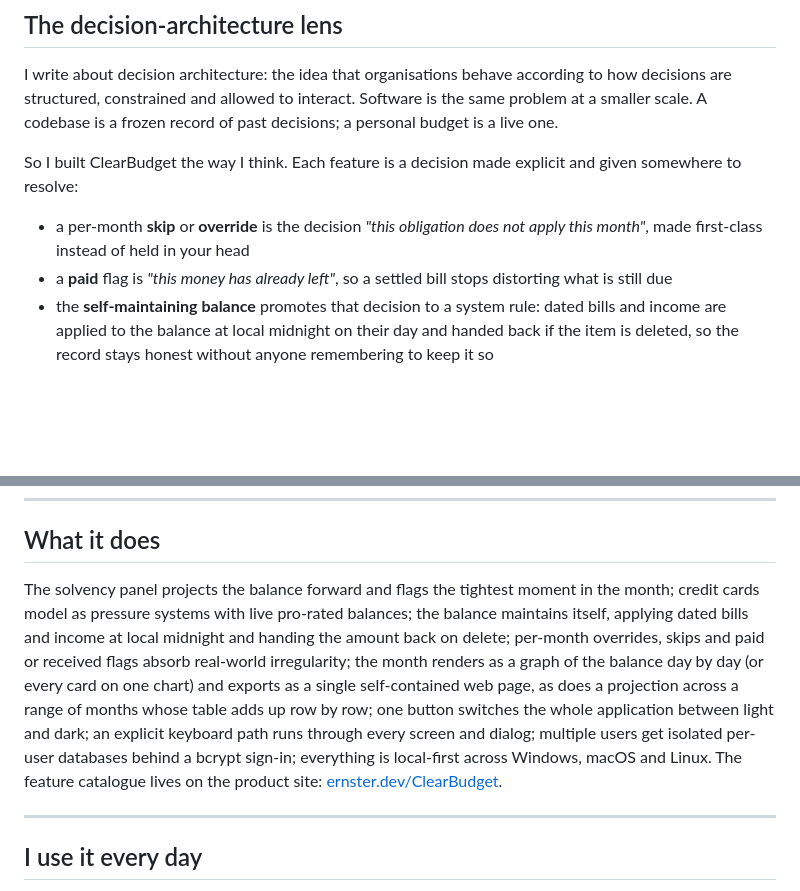
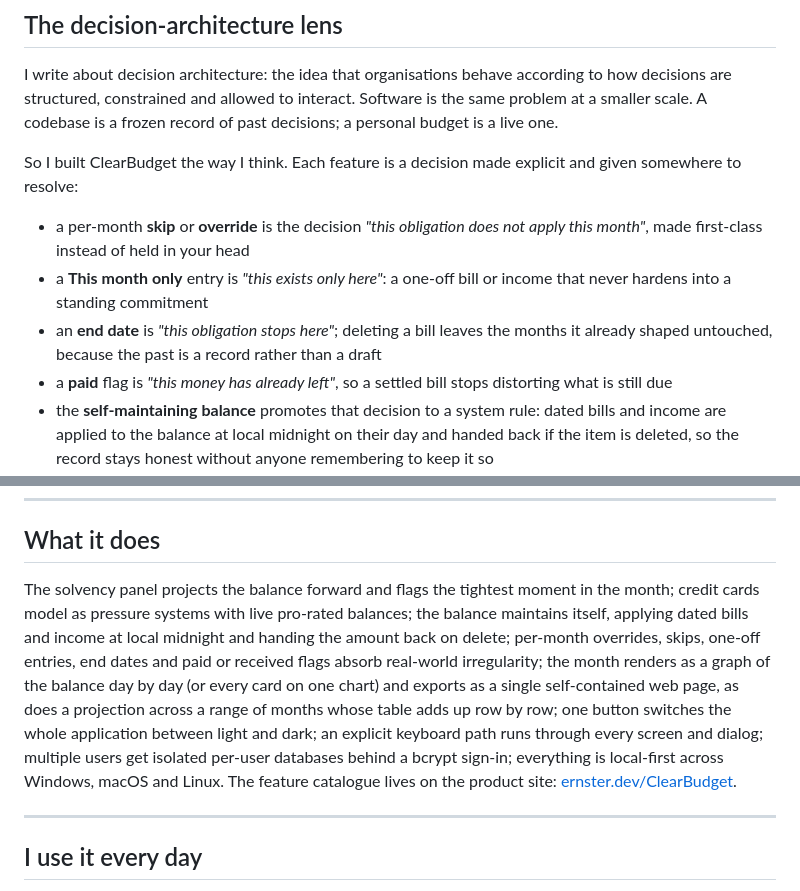
Before and after one commit to oernster/crankthecode, a Markdown page: posts/clearbudget.md, 2 parts joined by grey strips. GitHub-like rendering; blank space fills up the shorter version.

Commit message:
Add the one-off and end-date decisions to the ClearBudget article

```diff
--- a/posts/clearbudget.md
+++ b/posts/clearbudget.md
@@ -56,6 +56,8 @@ I write about decision architecture: the idea that organisations behave accordin
 So I built ClearBudget the way I think. Each feature is a decision made explicit and given somewhere to resolve:
 
 - a per-month **skip** or **override** is the decision *"this obligation does not apply this month"*, made first-class instead of held in your head
+- a **This month only** entry is *"this exists only here"*: a one-off bill or income that never hardens into a standing commitment
+- an **end date** is *"this obligation stops here"*; deleting a bill leaves the months it already shaped untouched, because the past is a record rather than a draft
 - a **paid** flag is *"this money has already left"*, so a settled bill stops distorting what is still due
 - the **self-maintaining balance** promotes that decision to a system rule: dated bills and income are applied to the balance at local midnight on their day and handed back if the item is deleted, so the record stays honest without anyone remembering to keep it so
 - a **read-only viewer package** is an authority boundary: full visibility, no edit rights, enforced on every screen rather than one
@@ -67,7 +69,7 @@ So I built ClearBudget the way I think. Each feature is a decision made explicit
 
 ## What it does
 
-The solvency panel projects the balance forward and flags the tightest moment in the month; credit cards model as pressure systems with live pro-rated balances; the balance maintains itself, applying dated bills and income at local midnight and handing the amount back on delete; per-month overrides, skips and paid or received flags absorb real-world irregularity; the month renders as a graph of the balance day by day (or every card on one chart) and exports as a single self-contained web page, as does a projection across a range of months whose table adds up row by row; one button switches the whole application between light and dark; an explicit keyboard path runs through every screen and dialog; multiple users get isolated per-user databases behind a bcrypt sign-in; everything is local-first across Windows, macOS and Linux. The feature catalogue lives on the product site: [ernster.dev/ClearBudget](https://ernster.dev/ClearBudget/).
+The solvency panel projects the balance forward and flags the tightest moment in the month; credit cards model as pressure systems with live pro-rated balances; the balance maintains itself, applying dated bills and income at local midnight and handing the amount back on delete; per-month overrides, skips, one-off entries, end dates and paid or received flags absorb real-world irregularity; the month renders as a graph of the balance day by day (or every card on one chart) and exports as a single self-contained web page, as does a projection across a range of months whose table adds up row by row; one button switches the whole application between light and dark; an explicit keyboard path runs through every screen and dialog; multiple users get isolated per-user databases behind a bcrypt sign-in; everything is local-first across Windows, macOS and Linux. The feature catalogue lives on the product site: [ernster.dev/ClearBudget](https://ernster.dev/ClearBudget/).
 
 ---
 
```
